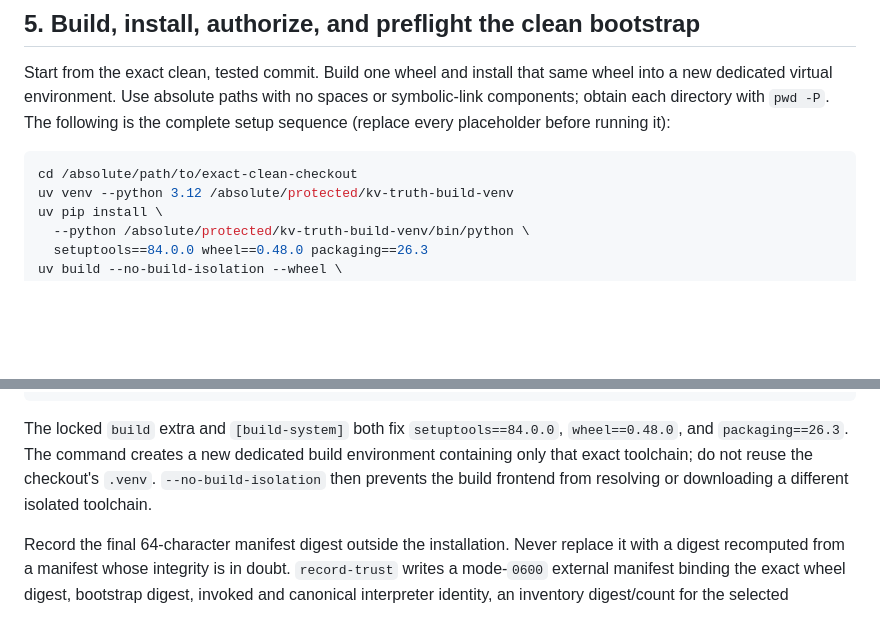
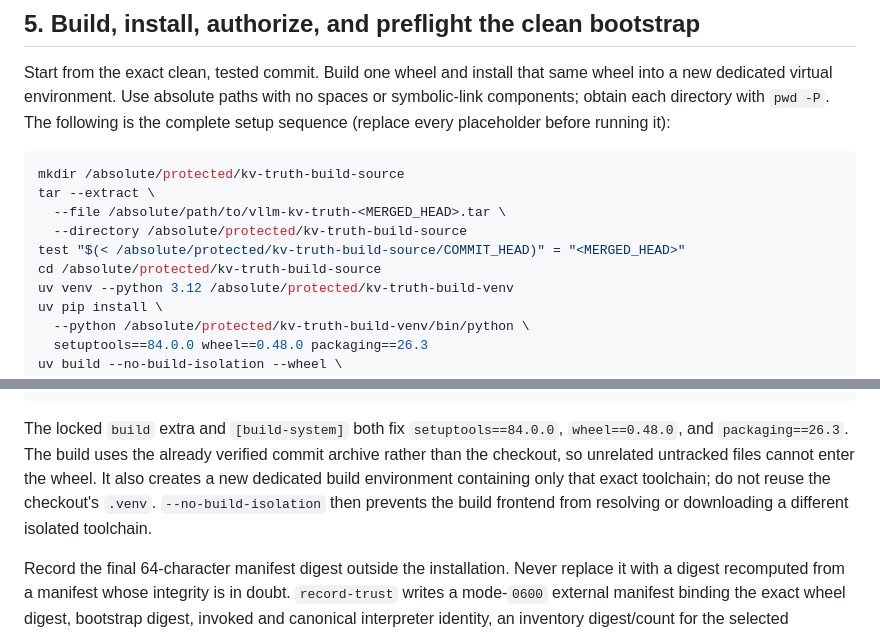
Before and after one commit to Siddhant-K-code/LLMTraceFX, a Markdown page: docs/VLLM_KV_TRUTH_RUNBOOK.md, 2 parts joined by grey strips. GitHub-like rendering; blank space fills up the shorter version.

Commit message:
docs: build launcher from verified archive

````diff
--- a/docs/VLLM_KV_TRUTH_RUNBOOK.md
+++ b/docs/VLLM_KV_TRUTH_RUNBOOK.md
@@ -145,7 +145,12 @@ The following is the complete setup sequence (replace every placeholder before
 running it):
 
 ```bash
-cd /absolute/path/to/exact-clean-checkout
+mkdir /absolute/protected/kv-truth-build-source
+tar --extract \
+  --file /absolute/path/to/vllm-kv-truth-<MERGED_HEAD>.tar \
+  --directory /absolute/protected/kv-truth-build-source
+test "$(< /absolute/protected/kv-truth-build-source/COMMIT_HEAD)" = "<MERGED_HEAD>"
+cd /absolute/protected/kv-truth-build-source
 uv venv --python 3.12 /absolute/protected/kv-truth-build-venv
 uv pip install \
   --python /absolute/protected/kv-truth-build-venv/bin/python \
@@ -175,10 +180,11 @@ shasum -a 256 /absolute/protected/kv-truth-launch-manifest.json
 
 The locked `build` extra and `[build-system]` both fix
 `setuptools==84.0.0`, `wheel==0.48.0`, and `packaging==26.3`.
-The command creates a new dedicated build environment containing only that
-exact toolchain; do not reuse the checkout's `.venv`. `--no-build-isolation`
-then prevents the build frontend from resolving or downloading a different
-isolated toolchain.
+The build uses the already verified commit archive rather than the checkout,
+so unrelated untracked files cannot enter the wheel. It also creates a new
+dedicated build environment containing only that exact toolchain; do not reuse
+the checkout's `.venv`. `--no-build-isolation` then prevents the build frontend
+from resolving or downloading a different isolated toolchain.
 
 Record the final 64-character manifest digest outside the installation. Never
 replace it with a digest recomputed from a manifest whose integrity is in
````
